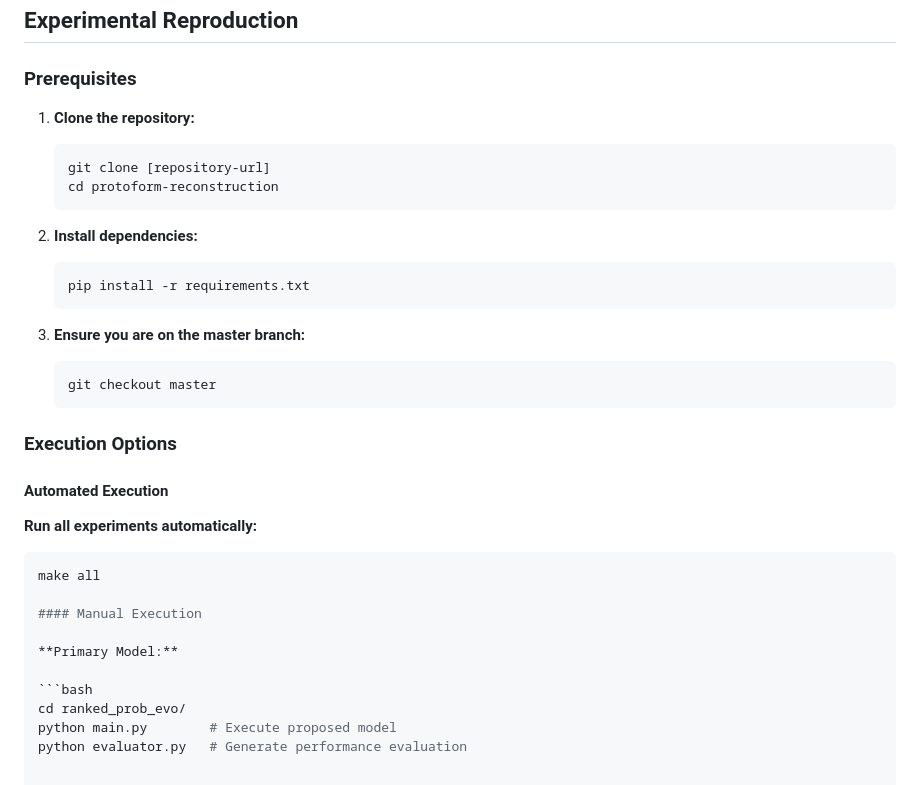
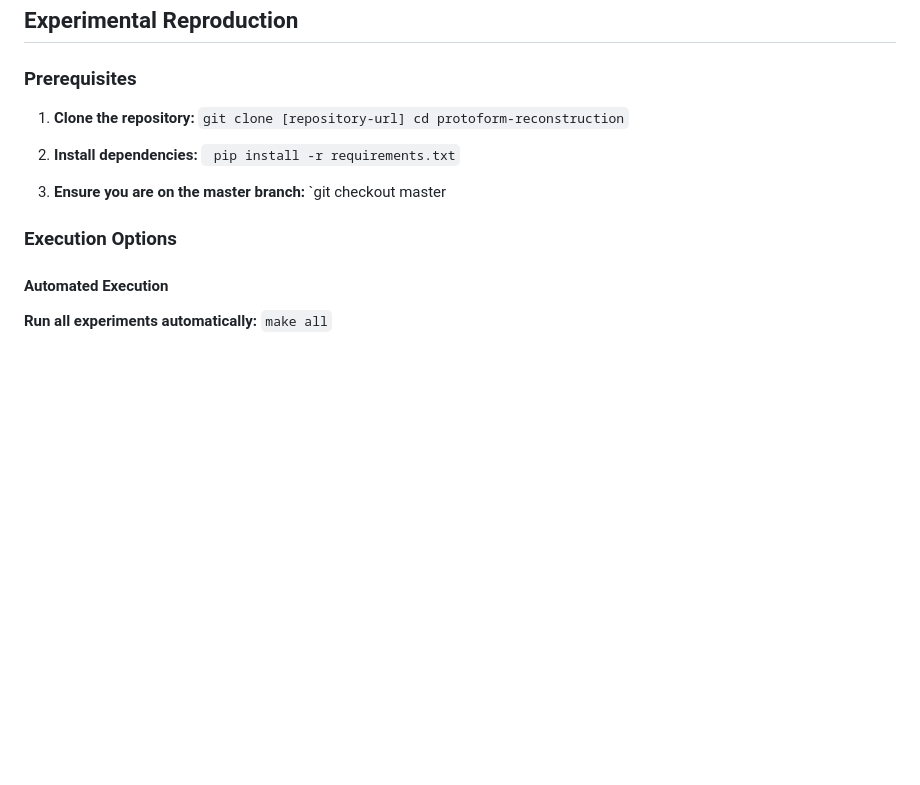
Before and after one commit to PromiseDodzi/protoform-reconstruction, a Markdown page: README.md, the part around the change. Rendered like a GitHub page; blank space fills up the shorter version.

````diff
--- a/README.md
+++ b/README.md
@@ -70,33 +70,17 @@ The repository is organized into three main directories:
 ### Prerequisites
 
 1.  **Clone the repository:**
-    ```bash
-    git clone [repository-url]
-    cd protoform-reconstruction
-    ```
+    `git clone [repository-url]
+    cd protoform-reconstruction`
 
 2.  **Install dependencies:**
-    ```bash
-    pip install -r requirements.txt
-    ```
+    ` pip install -r requirements.txt`
 
 3.  **Ensure you are on the master branch:**
-    ```bash
-    git checkout master
-    ```
+    `git checkout master
 
 ### Execution Options
 
 #### Automated Execution
 **Run all experiments automatically:**
-```bash
-make all
-
-#### Manual Execution
-
-**Primary Model:**
-
-```bash
-cd ranked_prob_evo/
-python main.py        # Execute proposed model
-python evaluator.py   # Generate performance evaluation
+`make all`
````
